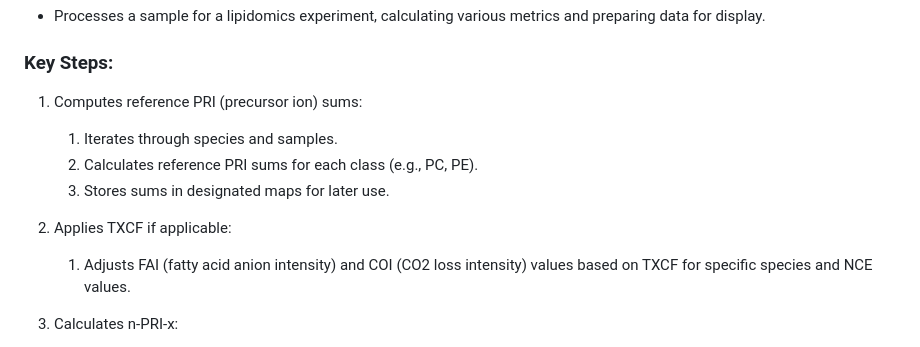
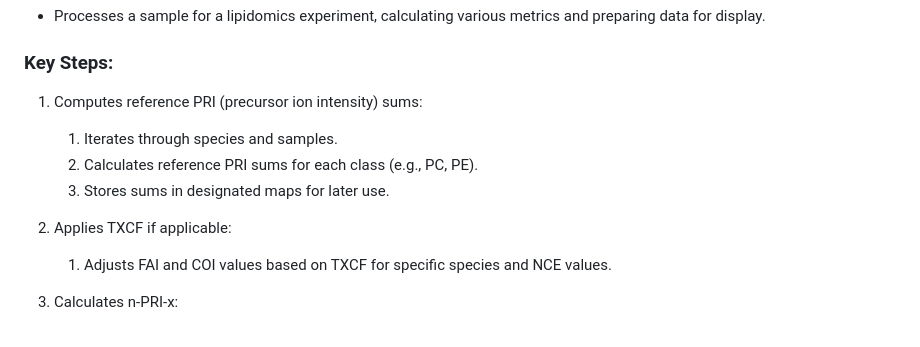
Before and after one commit to lifs-tools/LipidXte2, a Markdown page: core_app/doc/workflow.md, the part around one of its changes. Drawn GitHub-style.

```diff
--- a/core_app/doc/workflow.md
+++ b/core_app/doc/workflow.md
@@ -123,13 +123,13 @@ graph TD;
 
 ### Key Steps:
 
-1. Computes reference PRI (precursor ion) sums:
+1. Computes reference PRI (precursor ion intensity) sums:
    1. Iterates through species and samples.
    1. Calculates reference PRI sums for each class (e.g., PC, PE).
    1. Stores sums in designated maps for later use.
 
 1. Applies TXCF if applicable:
-   1. Adjusts FAI (fatty acid anion intensity) and COI (CO2 loss intensity) values based on TXCF for specific species and NCE values.
+   1. Adjusts FAI and COI values based on TXCF for specific species and NCE values.
 
 1. Calculates n-PRI-x:
    1. Iterates through species and samples.
```
Also changed, not shown: other parts of core_app/doc/workflow.md (+17 -17 lines).
